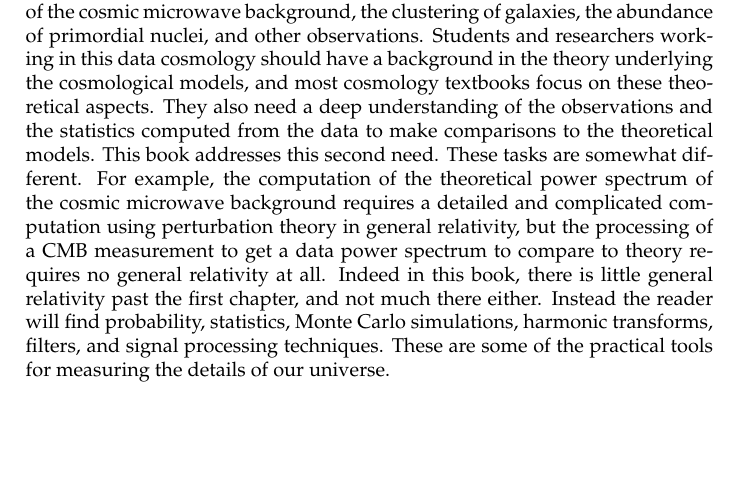
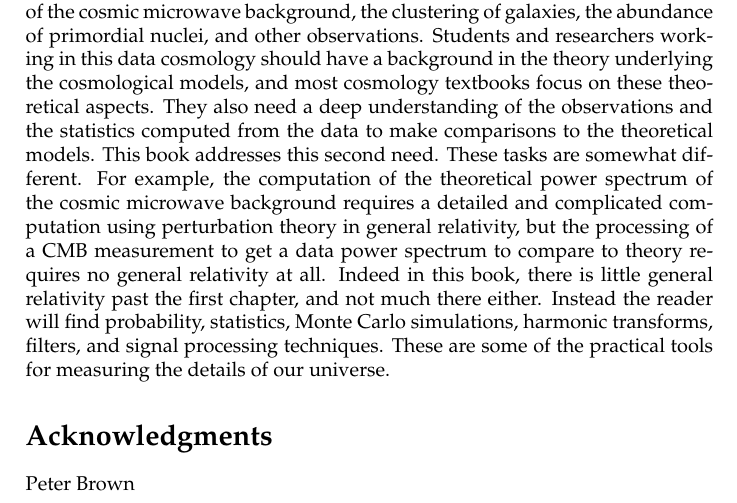
Before and after one commit to huffenbe/practical-cosmology, a LaTeX thesis (practical-cosmology.tex, which reads chapters/preface.tex): part of page 3 of 72, cut so that both start at the same text, the shorter picture padded with empty space. Compiled offline with pdfLaTeX; a LaTeX package or settings file that is missing is left out.

Commit message:
Adding acknowledgements section

```diff
--- a/chapters/preface.tex
+++ b/chapters/preface.tex
@@ -1,3 +1,6 @@
 \section*{Preface}
 
 We are making vast improvements in our knowledge of the universe via the acquisition of precision data, and understand that we live in a vast universe about which we only understand the general outlines.  The normal matter that we understand through the standard model of particle physics makes up only 5 percent of the contents of the universe.  The dark matter and dark energy are distinct and their exotic properties are not well understood.  We study the brightness of supernovae, the fluctuations in the temperature and polarization of the cosmic microwave background, the clustering of galaxies, the abundance of primordial nuclei, and other observations.   Students and researchers working in this data cosmology should have a background in the theory underlying the cosmological models, and most cosmology textbooks focus on these theoretical aspects.  They also need a deep understanding of the observations and the statistics computed from the data to make comparisons to the theoretical models.  This book addresses this second need.  These tasks are somewhat different.  For example, the computation of the theoretical power spectrum of the cosmic microwave background requires a detailed and complicated computation using perturbation theory in general relativity, but the processing of a CMB measurement to get a data power spectrum to compare to theory requires no general relativity at all.  Indeed in this book, there is little general relativity past the first chapter, and not much there either.  Instead the reader will find probability, statistics, Monte Carlo simulations, harmonic transforms, filters, and signal processing techniques.  These are some of the practical tools for measuring the details of our universe.
+
+\section*{Acknowledgments}
+Peter Brown
```
